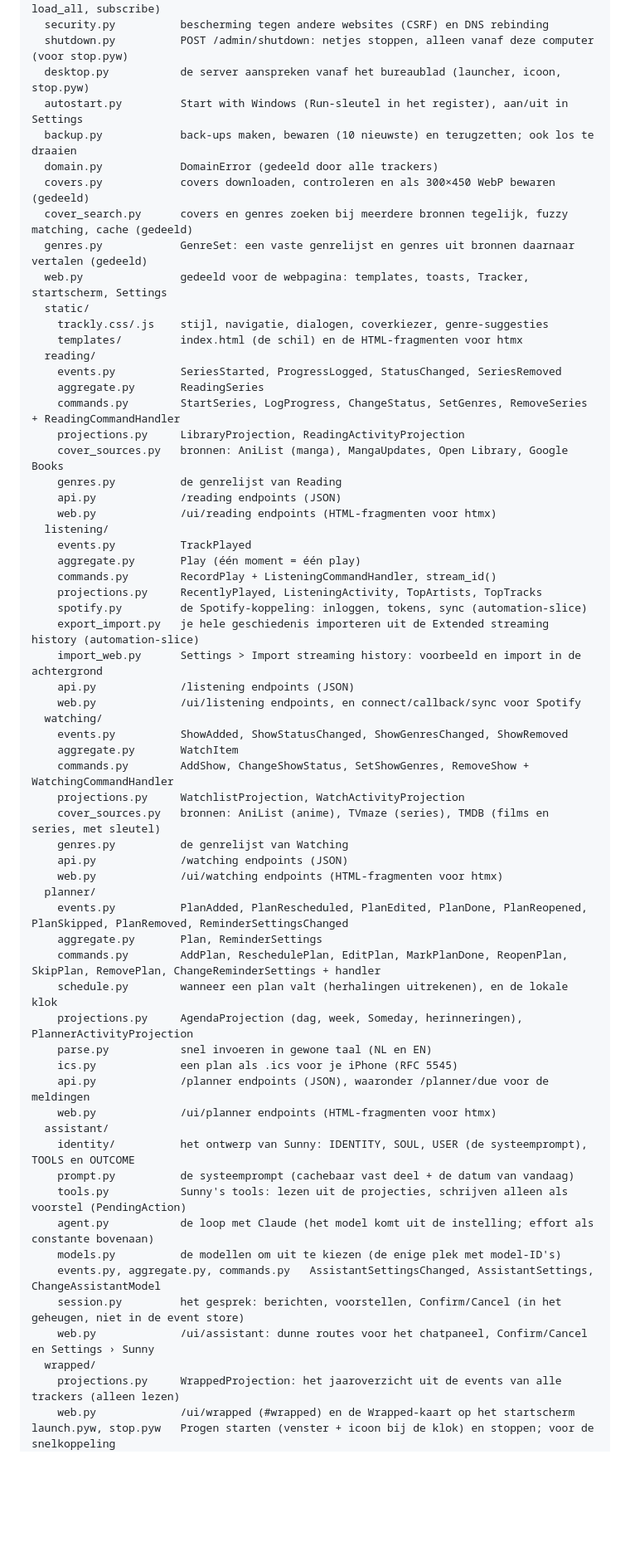
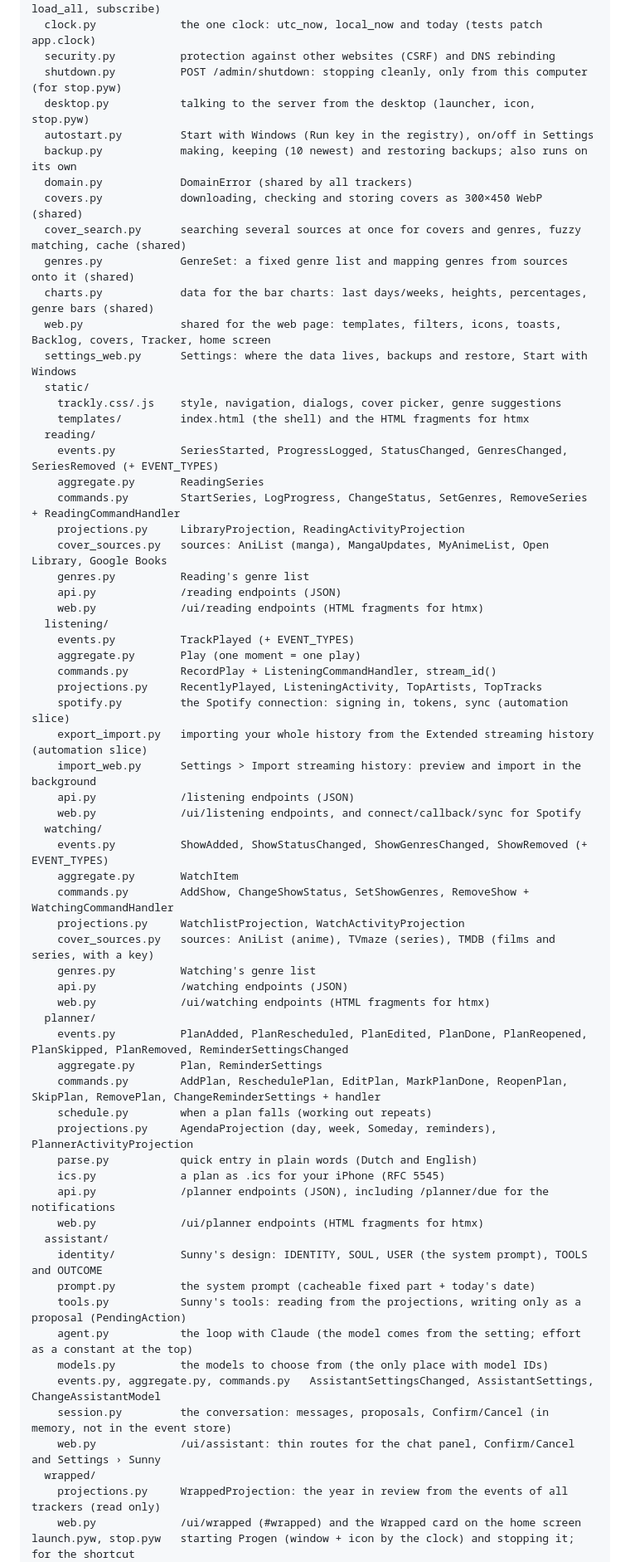
Before and after one commit to zZProgenitorZz/Personal-tracker, a Markdown page: README.md, the part around one of its changes. Shown at 83% size. Rendered like a GitHub page; blank space fills up the shorter version.

```diff
--- a/README.md
+++ b/README.md
@@ -101,66 +102,69 @@ app/
   eventstore.py        SQLite event store (append, transaction, load_stream, load_type, load_all, subscribe)
-  security.py          bescherming tegen andere websites (CSRF) en DNS rebinding
-  shutdown.py          POST /admin/shutdown: netjes stoppen, alleen vanaf deze computer (voor stop.pyw)
-  desktop.py           de server aanspreken vanaf het bureaublad (launcher, icoon, stop.pyw)
-  autostart.py         Start with Windows (Run-sleutel in het register), aan/uit in Settings
-  backup.py            back-ups maken, bewaren (10 nieuwste) en terugzetten; ook los te draaien
-  domain.py            DomainError (gedeeld door alle trackers)
-  covers.py            covers downloaden, controleren en als 300×450 WebP bewaren (gedeeld)
-  cover_search.py      covers en genres zoeken bij meerdere bronnen tegelijk, fuzzy matching, cache (gedeeld)
-  genres.py            GenreSet: een vaste genrelijst en genres uit bronnen daarnaar vertalen (gedeeld)
-  web.py               gedeeld voor de webpagina: templates, toasts, Tracker, startscherm, Settings
+  clock.py             the one clock: utc_now, local_now and today (tests patch app.clock)
+  security.py          protection against other websites (CSRF) and DNS rebinding
+  shutdown.py          POST /admin/shutdown: stopping cleanly, only from this computer (for stop.pyw)
+  desktop.py           talking to the server from the desktop (launcher, icon, stop.pyw)
+  autostart.py         Start with Windows (Run key in the registry), on/off in Settings
+  backup.py            making, keeping (10 newest) and restoring backups; also runs on its own
+  domain.py            DomainError (shared by all trackers)
+  covers.py            downloading, checking and storing covers as 300×450 WebP (shared)
+  cover_search.py      searching several sources at once for covers and genres, fuzzy matching, cache (shared)
+  genres.py            GenreSet: a fixed genre list and mapping genres from sources onto it (shared)
+  charts.py            data for the bar charts: last days/weeks, heights, percentages, genre bars (shared)
+  web.py               shared for the web page: templates, filters, icons, toasts, Backlog, covers, Tracker, home screen
+  settings_web.py      Settings: where the data lives, backups and restore, Start with Windows
   static/
-    trackly.css/.js    stijl, navigatie, dialogen, coverkiezer, genre-suggesties
-    templates/         index.html (de schil) en de HTML-fragmenten voor htmx
+    trackly.css/.js    style, navigation, dialogs, cover picker, genre suggestions
+    templates/         index.html (the shell) and the HTML fragments for htmx
   reading/
-    events.py          SeriesStarted, ProgressLogged, StatusChanged, SeriesRemoved
+    events.py          SeriesStarted, ProgressLogged, StatusChanged, GenresChanged, SeriesRemoved (+ EVENT_TYPES)
     aggregate.py       ReadingSeries
     commands.py        StartSeries, LogProgress, ChangeStatus, SetGenres, RemoveSeries + ReadingCommandHandler
     projections.py     LibraryProjection, ReadingActivityProjection
-    cover_sources.py   bronnen: AniList (manga), MangaUpdates, Open Library, Google Books
-    genres.py          de genrelijst van Reading
+    cover_sources.py   sources: AniList (manga), MangaUpdates, MyAnimeList, Open Library, Google Books
+    genres.py          Reading's genre list
     api.py             /reading endpoints (JSON)
-    web.py             /ui/reading endpoints (HTML-fragmenten voor htmx)
+    web.py             /ui/reading endpoints (HTML fragments for htmx)
   listening/
-    events.py          TrackPlayed
-    aggregate.py       Play (één moment = één play)
+    events.py          TrackPlayed (+ EVENT_TYPES)
+    aggregate.py       Play (one moment = one play)
     commands.py        RecordPlay + ListeningCommandHandler, stream_id()
     projections.py     RecentlyPlayed, ListeningActivity, TopArtists, TopTracks
-    spotify.py         de Spotify-koppeling: inloggen, tokens, sync (automation-slice)
-    export_import.py   je hele geschiedenis importeren uit de Extended streaming history (automation-slice)
-    import_web.py      Settings > Import streaming history: voorbeeld en import in de achtergrond
+    spotify.py         the Spotify connection: signing in, tokens, sync (automation slice)
+    export_import.py   importing your whole history from the Extended streaming history (automation slice)
+    import_web.py      Settings > Import streaming history: preview and import in the background
     api.py             /listening endpoints (JSON)
-    web.py             /ui/listening endpoints, en connect/callback/sync voor Spotify
+    web.py             /ui/listening endpoints, and connect/callback/sync for Spotify
   watching/
-    events.py          ShowAdded, ShowStatusChanged, ShowGenresChanged, ShowRemoved
+    events.py          ShowAdded, ShowStatusChanged, ShowGenresChanged, ShowRemoved (+ EVENT_TYPES)
     aggregate.py       WatchItem
     commands.py        AddShow, ChangeShowStatus, SetShowGenres, RemoveShow + WatchingCommandHandler
     projections.py     WatchlistProjection, WatchActivityProjection
-    cover_sources.py   bronnen: AniList (anime), TVmaze (series), TMDB (films en series, met sleutel)
-    genres.py          de genrelijst van Watching
+    cover_sources.py   sources: AniList (anime), TVmaze (series), TMDB (films and series, with a key)
+    genres.py          Watching's genre list
     api.py             /watching endpoints (JSON)
-    web.py             /ui/watching endpoints (HTML-fragmenten voor htmx)
+    web.py             /ui/watching endpoints (HTML fragments for htmx)
   planner/
     events.py          PlanAdded, PlanRescheduled, PlanEdited, PlanDone, PlanReopened, PlanSkipped, PlanRemoved, ReminderSettingsChanged
     aggregate.py       Plan, ReminderSettings
     commands.py        AddPlan, ReschedulePlan, EditPlan, MarkPlanDone, ReopenPlan, SkipPlan, RemovePlan, ChangeReminderSettings + handler
-    schedule.py        wanneer een plan valt (herhalingen uitrekenen), en de lokale klok
-    projections.py     AgendaProjection (dag, week, Someday, herinneringen), PlannerActivityProjection
-    parse.py           snel invoeren in gewone taal (NL en EN)
-    ics.py             een plan als .ics voor je iPhone (RFC 5545)
-    api.py             /planner endpoints (JSON), waaronder /planner/due voor de meldingen
-    web.py             /ui/planner endpoints (HTML-fragmenten voor htmx)
+    schedule.py        when a plan falls (working out repeats)
+    projections.py     AgendaProjection (day, week, Someday, reminders), PlannerActivityProjection
+    parse.py           quick entry in plain words (Dutch and English)
+    ics.py             a plan as .ics for your iPhone (RFC 5545)
+    api.py             /planner endpoints (JSON), including /planner/due for the notifications
+    web.py             /ui/planner endpoints (HTML fragments for htmx)
   assistant/
-    identity/          het ontwerp van Sunny: IDENTITY, SOUL, USER (de systeemprompt), TOOLS en OUTCOME
-    prompt.py          de systeemprompt (cachebaar vast deel + de datum van vandaag)
-    tools.py           Sunny's tools: lezen uit de projecties, schrijven alleen als voorstel (PendingAction)
-    agent.py           de loop met Claude (het model komt uit de instelling; effort als constante bovenaan)
-    models.py          de modellen om uit te kiezen (de enige plek met model-ID's)
+    identity/          Sunny's design: IDENTITY, SOUL, USER (the system prompt), TOOLS and OUTCOME
+    prompt.py          the system prompt (cacheable fixed part + today's date)
+    tools.py           Sunny's tools: reading from the projections, writing only as a proposal (PendingAction)
+    agent.py           the loop with Claude (the model comes from the setting; effort as a constant at the top)
+    models.py          the models to choose from (the only place with model IDs)
     events.py, aggregate.py, commands.py   AssistantSettingsChanged, AssistantSettings, ChangeAssistantModel
-    session.py         het gesprek: berichten, voorstellen, Confirm/Cancel (in het geheugen, niet in de event store)
-    web.py             /ui/assistant: dunne routes voor het chatpaneel, Confirm/Cancel en Settings › Sunny
+    session.py         the conversation: messages, proposals, Confirm/Cancel (in memory, not in the event store)
+    web.py             /ui/assistant: thin routes for the chat panel, Confirm/Cancel and Settings › Sunny
   wrapped/
-    projections.py     WrappedProjection: het jaaroverzicht uit de events van alle trackers (alleen lezen)
-    web.py             /ui/wrapped (#wrapped) en de Wrapped-kaart op het startscherm
-launch.pyw, stop.pyw   Progen starten (venster + icoon bij de klok) en stoppen; voor de snelkoppeling
+    projections.py     WrappedProjection: the year in review from the events of all trackers (read only)
+    web.py             /ui/wrapped (#wrapped) and the Wrapped card on the home screen
+launch.pyw, stop.pyw   starting Progen (window + icon by the clock) and stopping it; for the shortcut
 scripts/
```
Also changed, not shown: other parts of README.md (+280 -279 lines).
